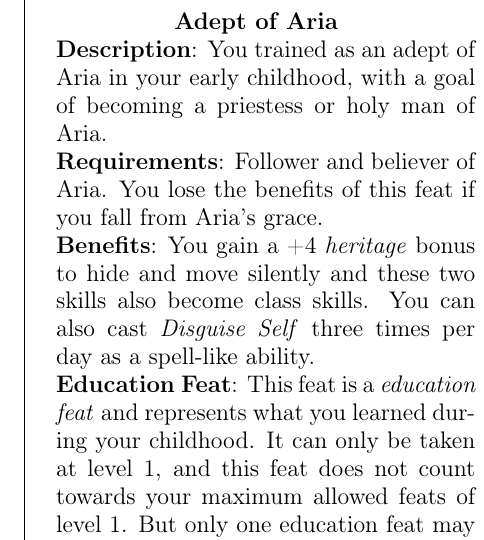
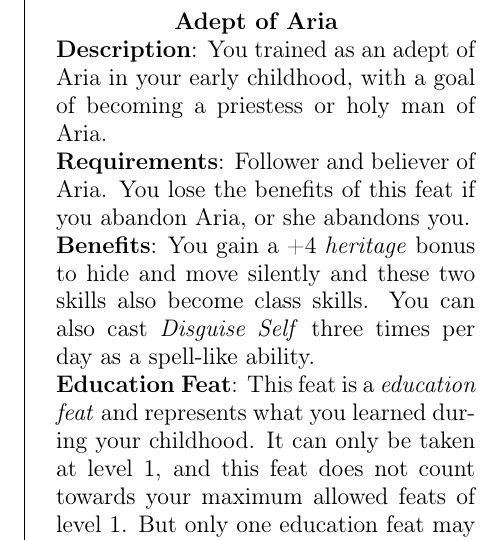
Before and after one commit to n0la/wayfaerersguide-everblack, a LaTeX book (wayfaerersguide-everblack.tex, which reads chapters/deities/aria.tex): part of one column of page 57 of 59, cut so that both start at the same text. Compiled offline with pdfLaTeX.

Commit message:
clarify requirements

```diff
--- a/chapters/deities/aria.tex
+++ b/chapters/deities/aria.tex
@@ -56,7 +56,7 @@ followers often in direct conflict with the \emph{Order} or the knights of
     \srditem{Description}{You trained as an adept of Aria in your early
       childhood, with a goal of becoming a priestess or holy man of Aria.}
     \srditem{Requirements}{Follower and believer of Aria. You lose the
-      benefits of this feat if you fall from Aria's grace.}
+      benefits of this feat if you abandon Aria, or she abandons you.}
     \srditem{Benefits}{You gain a +4 \emph{heritage} bonus to hide and move
       silently and these two skills also become class skills. You can also
       cast \emph{Disguise Self} three times per day as a spell-like ability.}
@@ -67,7 +67,7 @@ followers often in direct conflict with the \emph{Order} or the knights of
       Well of Truth. You stole magical artefacts, knowledge or guarded the
       secret libraries of the well of truth.}
     \srditem{Requirements}{Follower and believer of Aria. You lose the
-      benefits of this feat if you fall from Aria's grace.}
+      benefits of this feat if you abandon Aria, or she abandons you.}
     \srditem{Benefits}{You gain a +4 \emph{heritage} bonus to listen and spot
       and these two skills also become class skills. You can also cast
       \emph{See Invisibility} once per day as a spell-like ability.}
```
